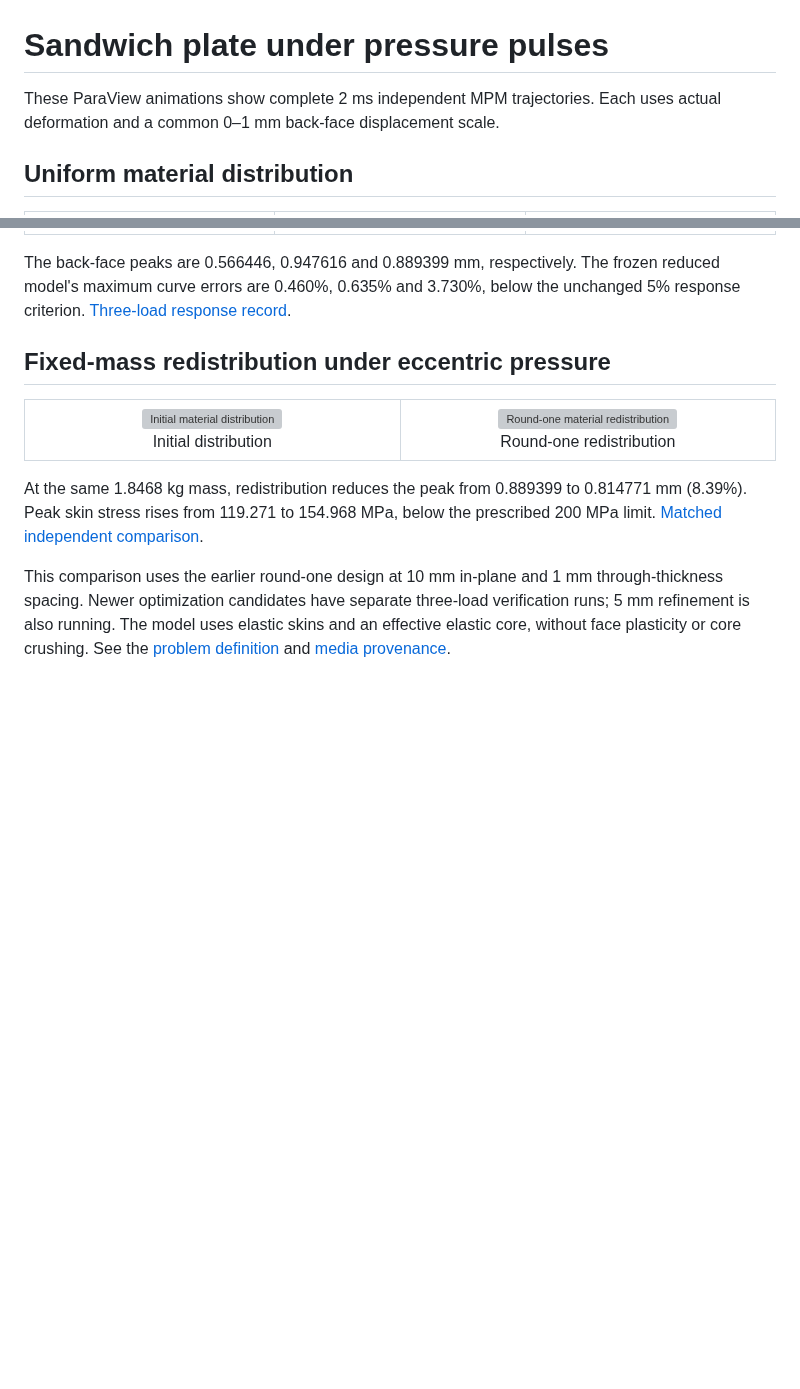
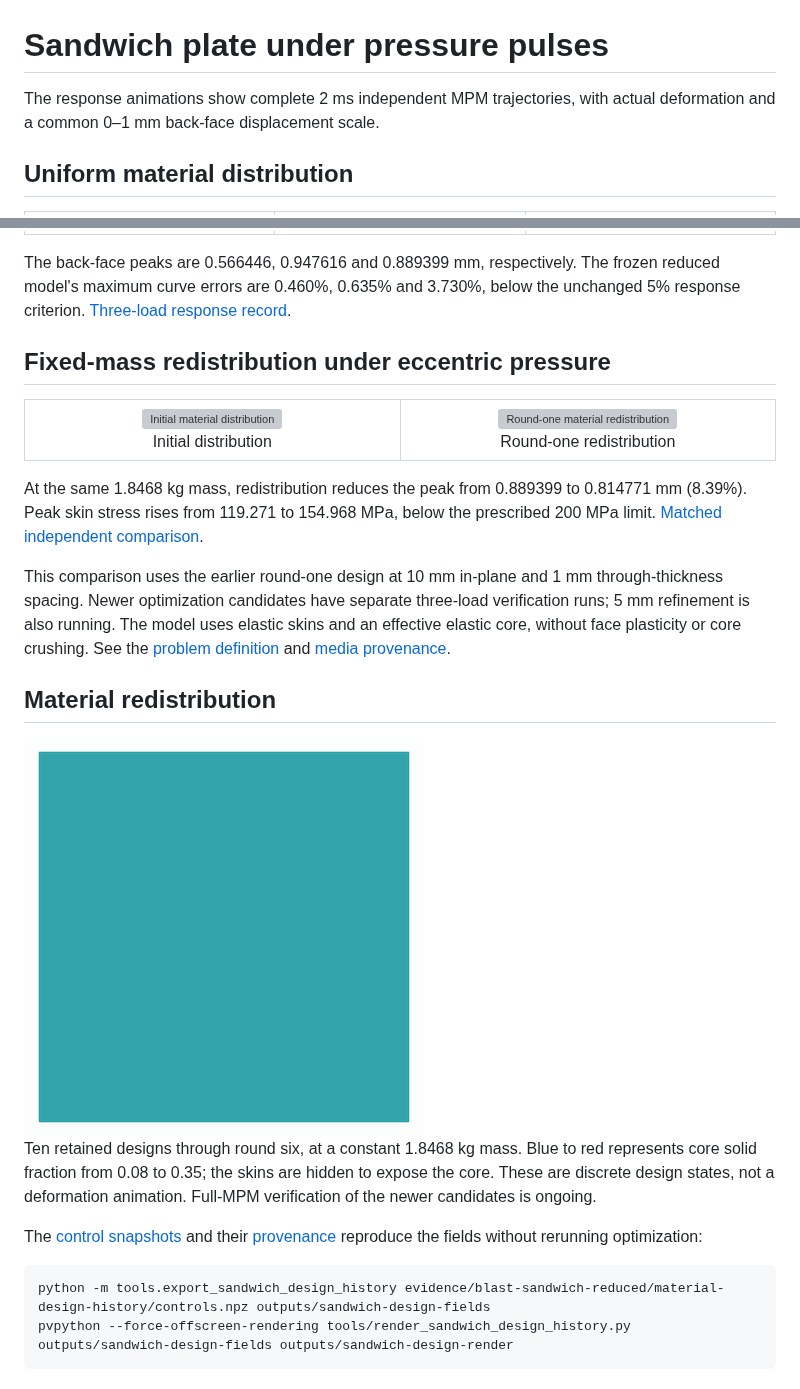
Before and after one commit to lililii124/jax-mpm, a Markdown page: docs/SANDWICH_FULL_MPM.md, 2 parts joined by grey strips. Rendered like a GitHub page; pictures changed too: docs/images/sandwich-fullmpm/material-redistribution.gif (added); blank space fills up the shorter version; grey boxes are pictures that could not be loaded.

Commit message:
Show fixed-mass sandwich material redistribution

````diff
--- a/docs/SANDWICH_FULL_MPM.md
+++ b/docs/SANDWICH_FULL_MPM.md
@@ -1,7 +1,7 @@
 # Sandwich plate under pressure pulses
 
-These ParaView animations show complete 2 ms independent MPM trajectories.
-Each uses actual deformation and a common 0–1 mm back-face displacement scale.
+The response animations show complete 2 ms independent MPM trajectories,
+with actual deformation and a common 0–1 mm back-face displacement scale.
 
 ## Uniform material distribution
 
@@ -38,3 +38,21 @@ three-load verification runs; 5 mm refinement is also running. The model uses
 elastic skins and an effective elastic core, without face plasticity or core
 crushing. See the [problem definition](BLAST_SANDWICH_DESIGN.md) and
 [media provenance](../evidence/blast-sandwich-reduced/fullmpm-completed-media.json).
+
+## Material redistribution
+
+<img src="images/sandwich-fullmpm/material-redistribution.gif" alt="Ten retained fixed-mass material distributions" width="400">
+
+Ten retained designs through round six, at a constant 1.8468 kg mass.
+Blue to red represents core solid fraction from 0.08 to 0.35; the skins are
+hidden to expose the core. These are discrete design states, not a deformation
+animation. Full-MPM verification of the newer candidates is ongoing.
+
+The [control snapshots](../evidence/blast-sandwich-reduced/material-design-history/controls.npz)
+and their [provenance](../evidence/blast-sandwich-reduced/material-design-history/controls.json)
+reproduce the fields without rerunning optimization:
+
+```sh
+python -m tools.export_sandwich_design_history evidence/blast-sandwich-reduced/material-design-history/controls.npz outputs/sandwich-design-fields
+pvpython --force-offscreen-rendering tools/render_sandwich_design_history.py outputs/sandwich-design-fields outputs/sandwich-design-render
+```
````
Also changed, not shown: 6 other files.
